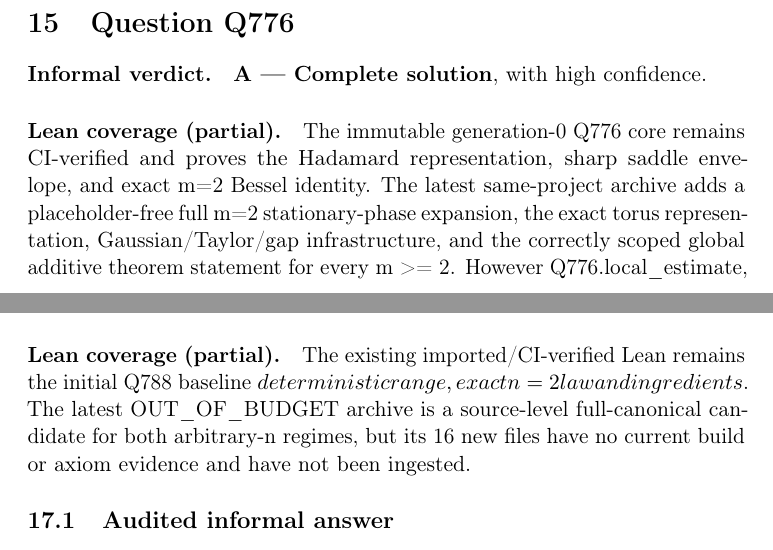
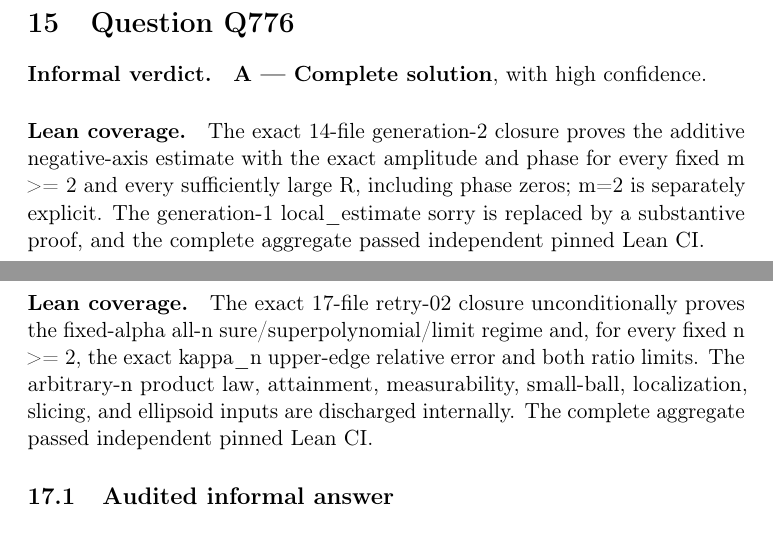
Before and after one commit to l-pommeret/rms-math-proofs, a LaTeX document (publication/main.tex, which reads publication/sections/Q776.tex, publication/sections/Q788.tex): two parts of pages 227 and 247 of 400, joined at a grey line, cut so that both start at the same text. Compiled offline with pdfLaTeX.

Commit message:
Publish verified Q776 and Q788 proofs

```diff
--- a/publication/sections/Q776.tex
+++ b/publication/sections/Q776.tex
@@ -2,8 +2,8 @@
 \paragraph{Informal verdict.}
 \textbf{A --- Complete solution}, with high confidence.
 
-\paragraph{Lean coverage (partial).}
-The immutable generation-0 Q776 core remains CI-verified and proves the Hadamard representation, sharp saddle envelope, and exact m=2 Bessel identity. The latest same-project archive adds a placeholder-free full m=2 stationary-phase expansion, the exact torus representation, Gaussian/Taylor/gap infrastructure, and the correctly scoped global additive theorem statement for every m >= 2. However Q776.local\_estimate, the sole multidimensional local Laplace integration theorem used for every m >= 3, is proved by the archive's sole executable sorry; therefore Q776.leading\_additive depends on sorryAx and canonical coverage remains partial.
+\paragraph{Lean coverage.}
+The exact 14-file generation-2 closure proves the additive negative-axis estimate with the exact amplitude and phase for every fixed m >= 2 and every sufficiently large R, including phase zeros; m=2 is separately explicit. The generation-1 local\_estimate sorry is replaced by a substantive proof, and the complete aggregate passed independent pinned Lean CI.
 
 \subsection{Audited informal answer}
 Q776 --- Restatement
--- a/publication/sections/Q788.tex
+++ b/publication/sections/Q788.tex
@@ -2,8 +2,8 @@
 \paragraph{Informal verdict.}
 \textbf{A --- Complete solution}, with \textbf{high confidence} in the two requested regimes.
 
-\paragraph{Lean coverage (partial).}
-The existing imported/CI-verified Lean remains the initial Q788 baseline \(deterministic range, exact n=2 law and ingredients\). The latest OUT\_OF\_BUDGET archive is a source-level full-canonical candidate for both arbitrary-n regimes, but its 16 new files have no current build or axiom evidence and have not been ingested.
+\paragraph{Lean coverage.}
+The exact 17-file retry-02 closure unconditionally proves the fixed-alpha all-n sure/superpolynomial/limit regime and, for every fixed n >= 2, the exact kappa\_n upper-edge relative error and both ratio limits. The arbitrary-n product law, attainment, measurability, small-ball, localization, slicing, and ellipsoid inputs are discharged internally. The complete aggregate passed independent pinned Lean CI.
 
 \subsection{Audited informal answer}
 Q788 --- rigorous solution
```
Also changed, not shown: publication/main.tex (+2 -2 lines), publication/main.pdf.
